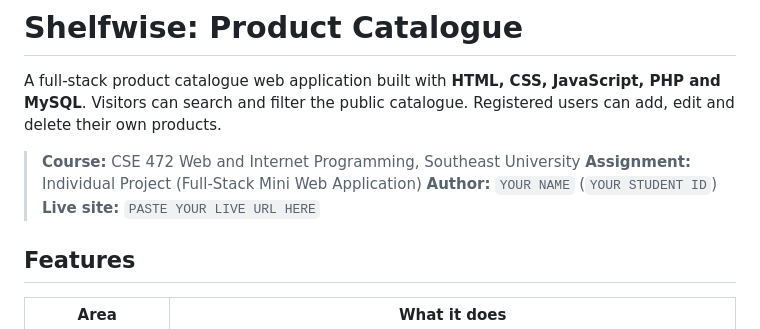
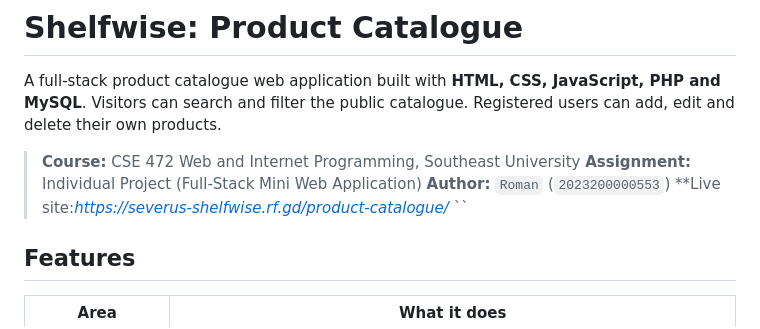
Before and after one commit to severusRoman/product-catalogue, a Markdown page: README.md, the part around the change. GitHub-like rendering.

Commit message:
Update author and live site information in README

```diff
--- a/README.md
+++ b/README.md
@@ -6,8 +6,8 @@ Visitors can search and filter the public catalogue. Registered users can add, e
 
 > **Course:** CSE 472 Web and Internet Programming, Southeast University
 > **Assignment:** Individual Project (Full-Stack Mini Web Application)
-> **Author:** `YOUR NAME` (`YOUR STUDENT ID`)
-> **Live site:** `PASTE YOUR LIVE URL HERE`
+> **Author:** `Roman` (`2023200000553`)
+> **Live site:*https://severus-shelfwise.rf.gd/product-catalogue/* ``
 
 ## Features
 
```
